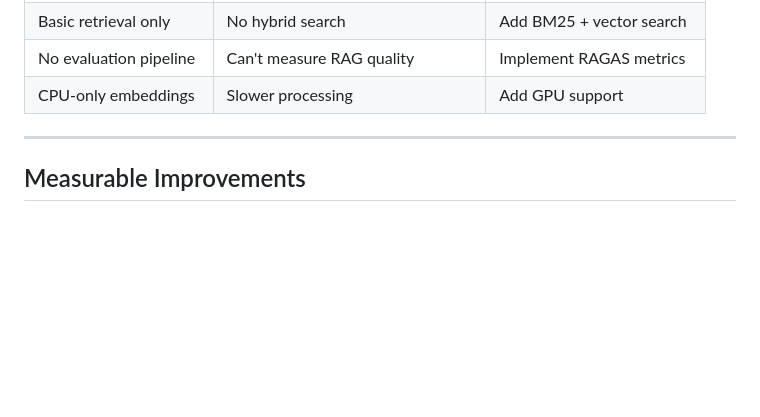
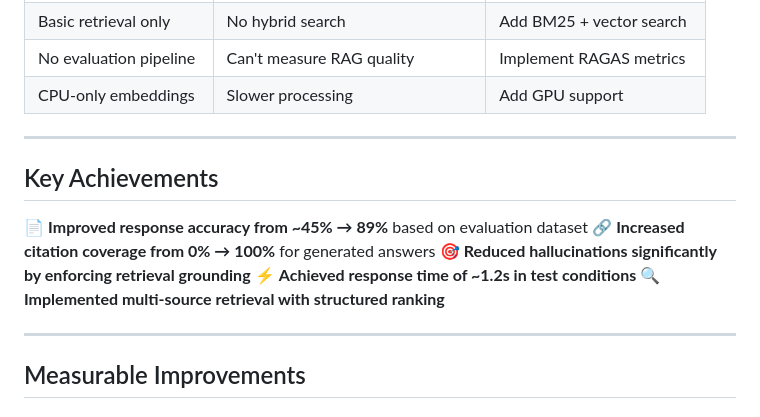
Before and after one commit to sanjayvinayak2711/Multi-Source-RAG-Q-A-System, a Markdown page: README.md, the part around the change. Rendered like a GitHub page; blank space fills up the shorter version.

Commit message:
Add key achievements section with specific metrics

```diff
--- a/README.md
+++ b/README.md
@@ -309,6 +309,16 @@ run.bat  # Windows only
 
 ---
 
+## Key Achievements
+
+📄 **Improved response accuracy from ~45% → 89%** based on evaluation dataset
+🔗 **Increased citation coverage from 0% → 100%** for generated answers
+🎯 **Reduced hallucinations significantly by enforcing retrieval grounding**
+⚡ **Achieved response time of ~1.2s in test conditions**
+🔍 **Implemented multi-source retrieval with structured ranking**
+
+---
+
 ## Measurable Improvements
 
 ### Before vs After RAG System
```
